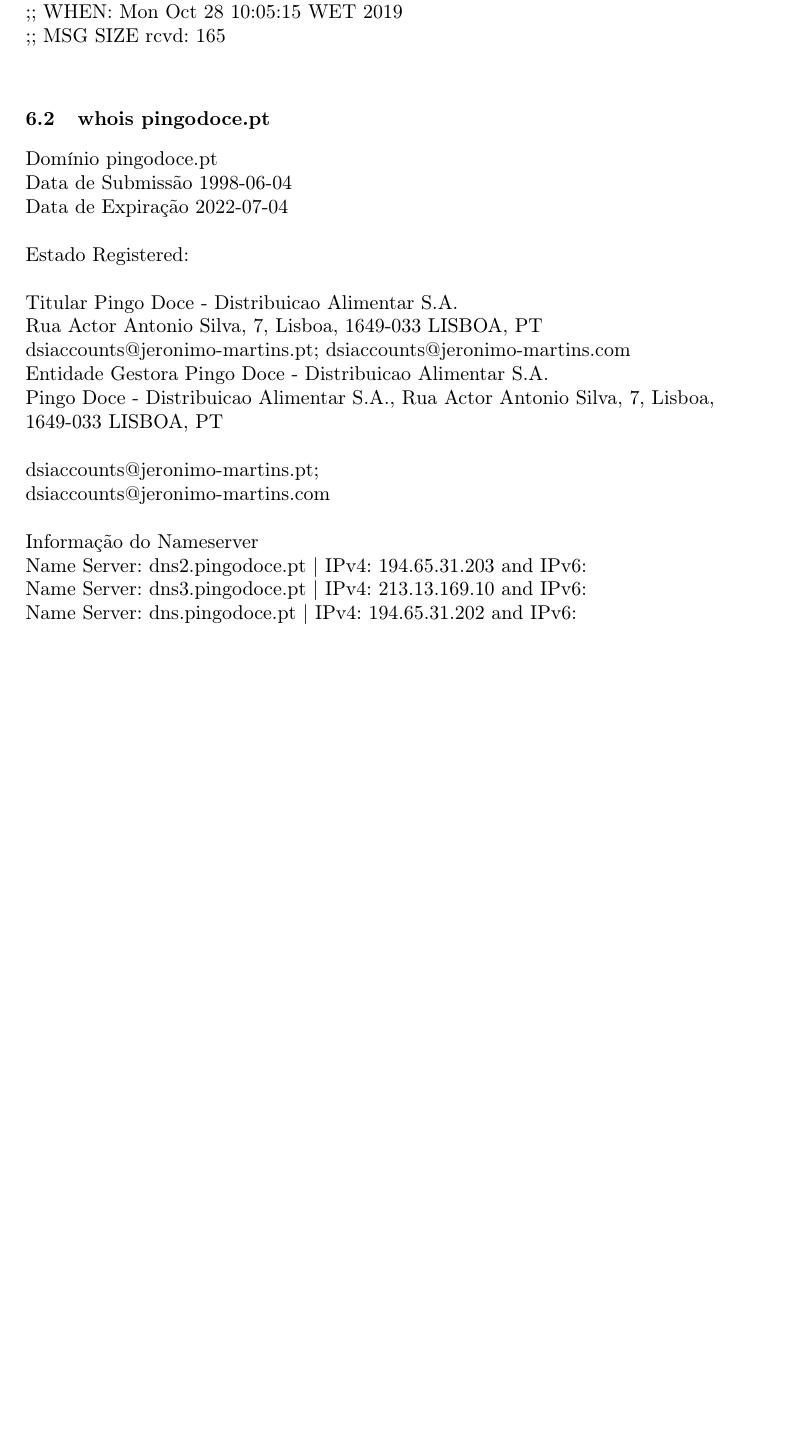
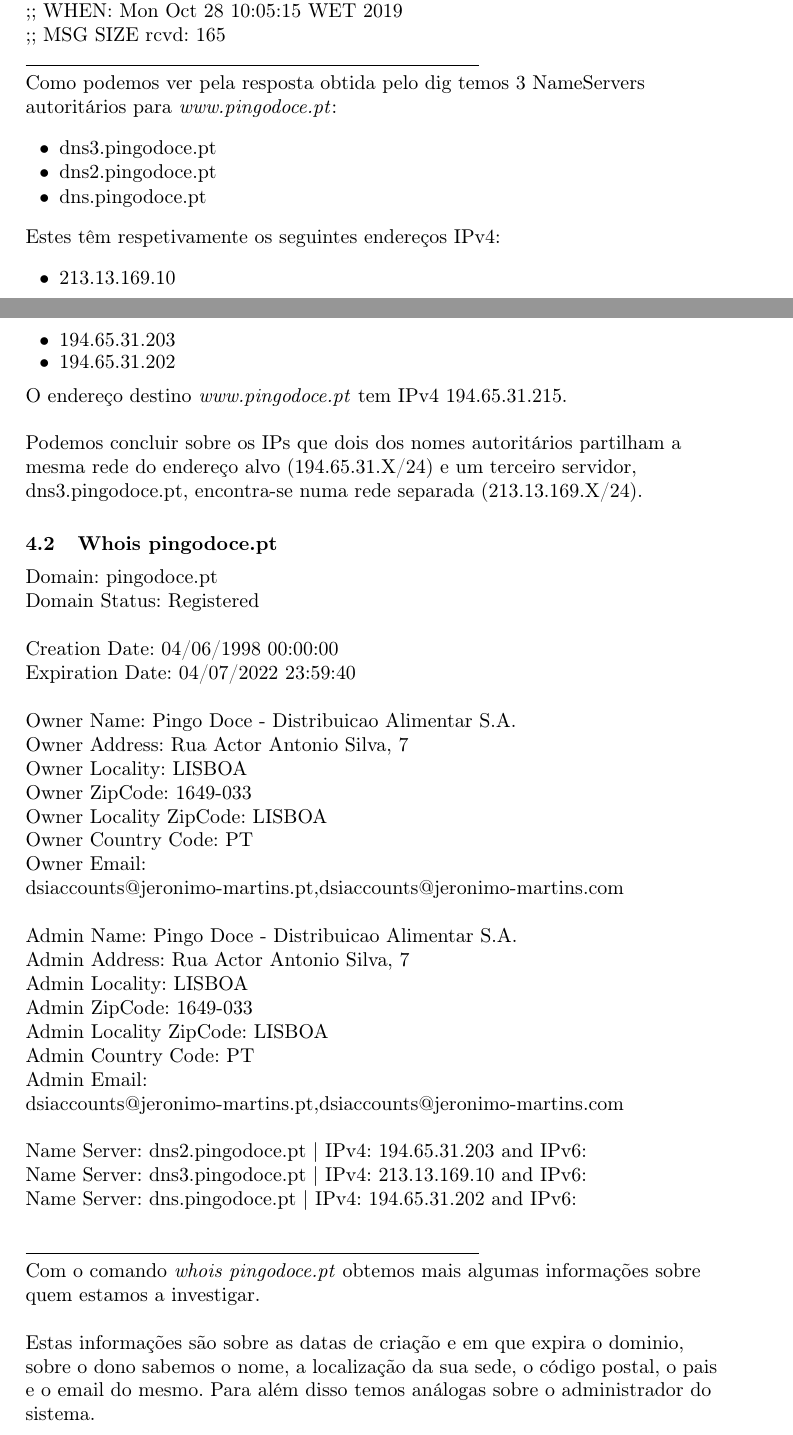
Before and after one commit to henriquejosefaria/InfoColection, a LaTeX paper (main.tex, which reads pingodoce.tex): part of page 3 of 3 before the commit and two parts of pages 3 and 4 of 5 after it, the two joined at a grey line, cut so that both start at the same text, the shorter picture padded with empty space. Compiled offline with pdfLaTeX.

Commit message:
pingo doce feito

```diff
--- a/pingodoce.tex
+++ b/pingodoce.tex
@@ -86,31 +81,65 @@
 ;; WHEN: Mon Oct 28 10:05:15 WET 2019 \newline
 ;; MSG SIZE  rcvd: 165 \newline
 }
+\indent\rule{8cm}{0.4pt}
 
-\subsection{whois pingodoce.pt}
+
+\par Como podemos ver pela resposta obtida pelo dig temos 3 NameServers autoritários para \textit{www.pingodoce.pt}:
+\begin{itemize}
+\item dns3.pingodoce.pt
+\item dns2.pingodoce.pt
+\item dns.pingodoce.pt
+\end{itemize}
+
+
+\par Estes têm respetivamente os seguintes endereços IPv4:
+\begin{itemize}
+\item 213.13.169.10
+\item 194.65.31.203
+\item 194.65.31.202
+\end{itemize}
+
+
+\par O endereço destino \textit{www.pingodoce.pt} tem IPv4 194.65.31.215.\newline
+
+
+\par Podemos concluir sobre os IPs que dois dos nomes autoritários partilham a mesma rede do endereço alvo (194.65.31.X/24) e um terceiro servidor, dns3.pingodoce.pt, encontra-se numa rede separada (213.13.169.X/24).
+
+\subsection{Whois pingodoce.pt}
 
 \flushleft{
-Domínio	pingodoce.pt \newline
-Data de Submissão	1998-06-04 \newline
-Data de Expiração	2022-07-04 \newline
+Domain: pingodoce.pt\newline
+Domain Status: Registered\newline
 
 
-Estado	Registered: \newline
+Creation Date: 04/06/1998 00:00:00\newline
+Expiration Date: 04/07/2022 23:59:40\newline
 
 
-Titular	Pingo Doce - Distribuicao Alimentar S.A. \newline
-Rua Actor Antonio Silva, 7, Lisboa, 1649-033 LISBOA, PT \newline
-dsiaccounts@jeronimo-martins.pt; dsiaccounts@jeronimo-martins.com \newline
-Entidade Gestora	Pingo Doce - Distribuicao Alimentar S.A. \newline
-Pingo Doce - Distribuicao Alimentar S.A., Rua Actor Antonio Silva, 7, Lisboa, 1649-033 LISBOA, PT \newline
+Owner Name: Pingo Doce - Distribuicao Alimentar S.A.\newline
+Owner Address: Rua Actor Antonio Silva, 7\newline
+Owner Locality: LISBOA\newline
+Owner ZipCode: 1649-033\newline
+Owner Locality ZipCode: LISBOA\newline
+Owner Country Code: PT\newline
+Owner Email: dsiaccounts@jeronimo-martins.pt,dsiaccounts@jeronimo-martins.com\newline
 
 
-dsiaccounts@jeronimo-martins.pt; \newline
-dsiaccounts@jeronimo-martins.com \newline
+Admin Name: Pingo Doce - Distribuicao Alimentar S.A.\newline
+Admin Address: Rua Actor Antonio Silva, 7\newline
+Admin Locality: LISBOA\newline
+Admin ZipCode: 1649-033\newline
+Admin Locality ZipCode: LISBOA\newline
+Admin Country Code: PT\newline
+Admin Email: dsiaccounts@jeronimo-martins.pt,dsiaccounts@jeronimo-martins.com\newline
 
 
-Informação do Nameserver \newline
 Name Server: dns2.pingodoce.pt | IPv4: 194.65.31.203 and IPv6: \newline
 Name Server: dns3.pingodoce.pt | IPv4: 213.13.169.10 and IPv6: \newline
-Name Server: dns.pingodoce.pt  | IPv4: 194.65.31.202 and IPv6: \newline
+Name Server: dns.pingodoce.pt | IPv4: 194.65.31.202 and IPv6: \newline
 }
+
+\noindent\rule{8cm}{0.4pt}
+
+\par Com o comando \textit{whois pingodoce.pt} obtemos mais algumas informações sobre quem estamos a investigar.\newline
+\par Estas informações são sobre as datas de criação e em que expira o dominio, sobre o dono sabemos o nome, a localização da sua sede, o código postal, o pais e o email do mesmo. Para além disso temos análogas sobre o administrador do sistema.
```
Also changed, not shown: title.tex (+1 -0 lines), main.pdf, pingodoce.tex (69 more changed lines), 2 other files.
